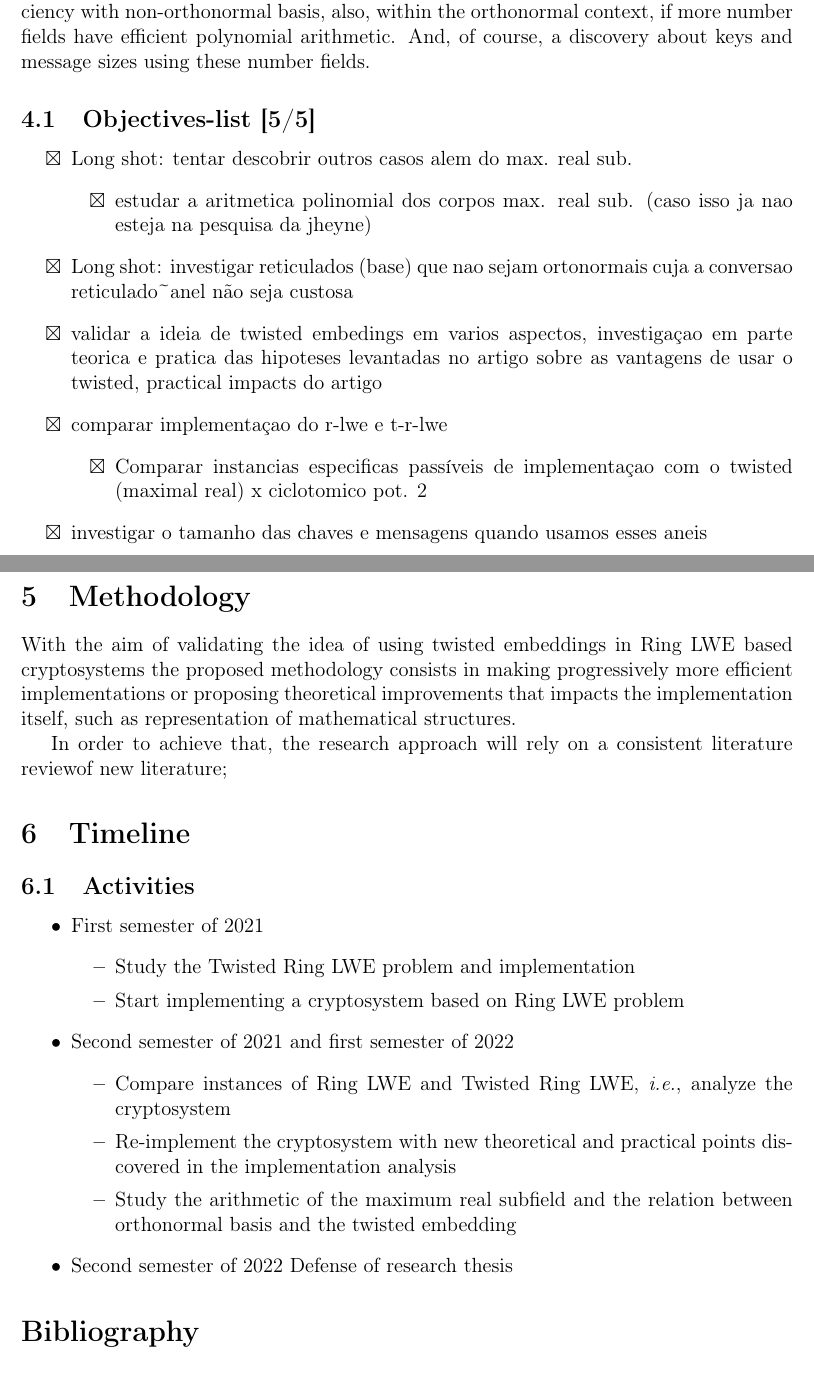
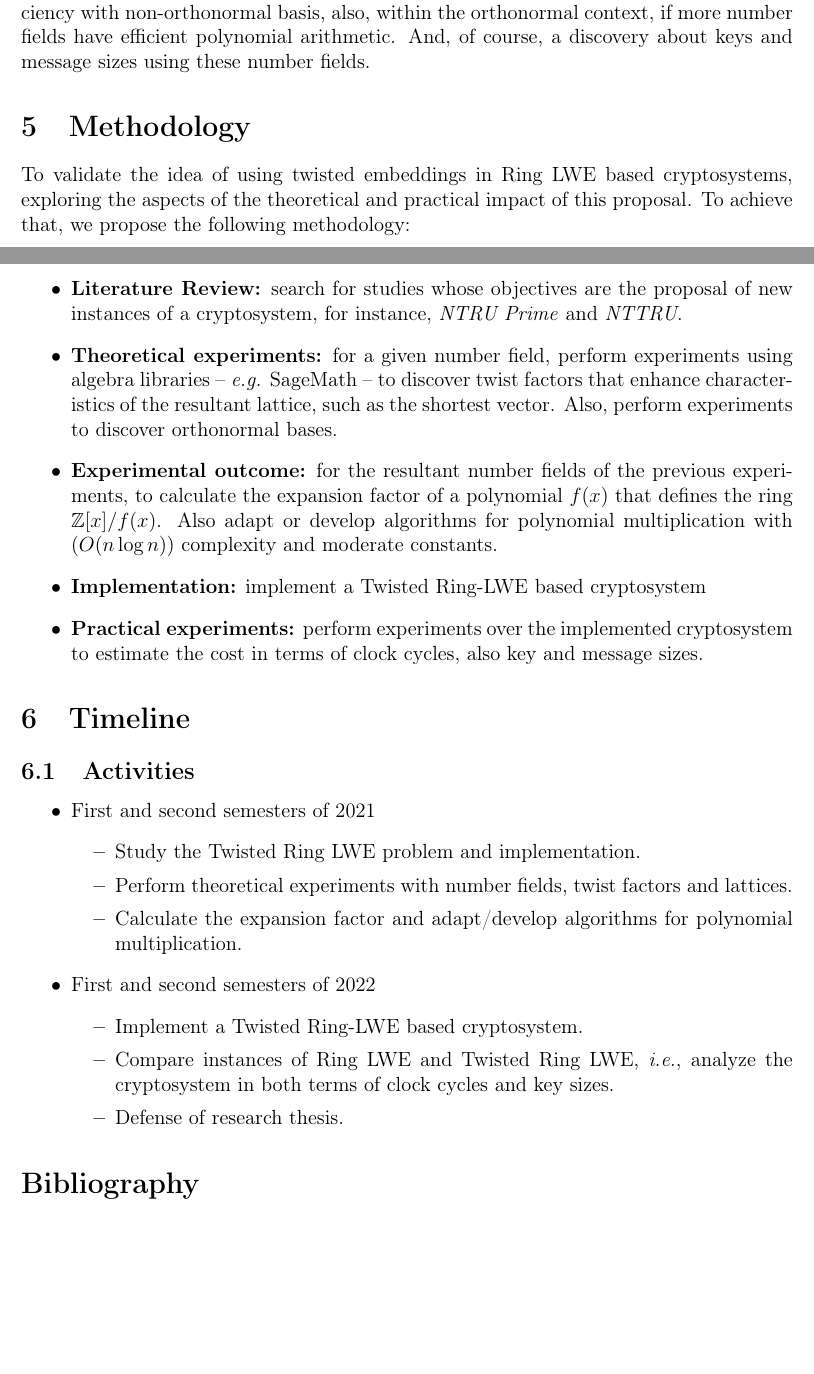
Before and after one commit to viglioni/msc, a LaTeX document (eqm.tex): two parts of pages 11 and 12 of 13, joined at a grey line, cut so that both start at the same text, the shorter picture padded with empty space. Compiled offline with pdfLaTeX.

Commit message:
feat: updated methodology and activities; added title

```diff
--- a/eqm.tex
+++ b/eqm.tex
@@ -18,10 +18,10 @@
 \input{./config/article}
 \author{Candidate: Laura Viglioni \\ Supervisor: Prof. Dr. Ricardo Dahab}
 \date{March 12, 2021}
-\title{Master’s Qualification Exam}
+\title{A study of some practical impacts of twisted embeddings in lattice-based cryptography}
 \hypersetup{
  pdfauthor={Candidate: Laura Viglioni \\ Supervisor: Prof. Dr. Ricardo Dahab},
- pdftitle={Master’s Qualification Exam},
+ pdftitle={A study of some practical impacts of twisted embeddings in lattice-based cryptography},
  pdfkeywords={},
  pdfsubject={},
  pdfcreator={Emacs 27.1 (Org mode 9.4.4)},
@@ -673,48 +673,35 @@ With the cyclotomic power-of-two number field [Example \ref{example:cyclotomic-n
 In practical aspects, the core of this study, we want to compare the implementation of the Twisted Ring-LWE and Ring-LWE comparing specific instances, \ie, maximum real subfield versus the cyclotomic power-of-two, that includes our implementation and discovery about the sizes of the keys and the messages to check the viability of this proposal not only in security terms [Theorem \ref{theorem:twisted-ring-lwe-hardness}] but also the content sizes and efficiency terms.
 
 In theoretical aspects, we want to study the polynomial arithmetic of the maximal real subfield along with lattices generated by it and its properties, including the relation between the orthonormal basis and the efficient conversion between lattices points and elements of number fields [Remmark \ref{remmark:lattices-number-field-correspondence}] and if it is possible to achieve a satisfactory efficiency with non-orthonormal basis, also, within the orthonormal context, if more number fields have efficient polynomial arithmetic. And, of course, a discovery about keys and message sizes using these number fields.
-\subsection{Objectives-list [5/5]}
-\label{sec:orgbe328c7}
-\begin{itemize}
-\item[{$\boxtimes$}] Long shot: tentar descobrir outros casos alem do max. real sub.
-\begin{itemize}
-\item[{$\boxtimes$}] estudar a aritmetica polinomial dos corpos max. real sub. (caso isso ja nao esteja na pesquisa da jheyne)
-\end{itemize}
-\item[{$\boxtimes$}] Long shot: investigar reticulados (base) que nao sejam ortonormais cuja a conversao reticulado\textasciitilde{}anel não seja custosa
-\item[{$\boxtimes$}] validar a ideia de twisted embedings em varios aspectos, investigaçao em parte teorica e pratica das hipoteses levantadas
-no artigo sobre as vantagens de usar o twisted, practical impacts do artigo
-\item[{$\boxtimes$}] comparar implementaçao do r-lwe e t-r-lwe
-\begin{itemize}
-\item[{$\boxtimes$}] Comparar instancias especificas passíveis de implementaçao com o twisted (maximal real) x ciclotomico pot. 2
-\end{itemize}
-
-\item[{$\boxtimes$}] investigar o tamanho das chaves e mensagens quando usamos esses aneis
-\end{itemize}
 
 \section{Methodology}
 \label{methodology}
-With the aim of validating the idea of using twisted embeddings in Ring LWE based cryptosystems the proposed methodology consists in making progressively more efficient implementations or proposing theoretical improvements that impacts the implementation itself, such as representation of mathematical structures.
-
-In order to achieve that, the research approach will rely on a consistent literature reviewof new literature;
+To validate the idea of using twisted embeddings in Ring LWE based cryptosystems, exploring the aspects of the theoretical and practical impact of this proposal. To achieve that, we propose the following methodology:
+\begin{itemize}
+\item \textbf{Literature Review:} search for studies whose objectives are the proposal of new instances of a cryptosystem, for instance, \emph{NTRU Prime} and \emph{NTTRU}.
+\item \textbf{Theoretical experiments:} for a given number field, perform experiments using algebra libraries -- \emph{e.g.} SageMath -- to discover twist factors that enhance characteristics of the resultant lattice, such as the shortest vector. Also, perform experiments to discover orthonormal bases.
+\item \textbf{Experimental outcome:} for the resultant number fields of the previous experiments, to calculate the expansion factor of a polynomial \(f(x)\) that defines the ring \(\Z[x]/f(x)\). Also adapt or develop algorithms for polynomial multiplication with \((O(n\log{n}))\) complexity and moderate constants.
+\item \textbf{Implementation:} implement a Twisted Ring-LWE based cryptosystem
+\item \textbf{Practical experiments:} perform experiments over the implemented cryptosystem to estimate the cost in terms of clock cycles, also key and message sizes.
+\end{itemize}
 
 \section{Timeline}
 \label{timeline}
 \subsection{Activities}
-\label{sec:orgd7b618d}
+\label{sec:org7a223f9}
 \begin{itemize}
-\item First semester of 2021
+\item First and second semesters of 2021
 \begin{itemize}
-\item Study the Twisted Ring LWE problem and implementation
-\item Start implementing a cryptosystem based on Ring LWE problem
+\item Study the Twisted Ring LWE problem and implementation.
+\item Perform theoretical experiments with number fields, twist factors and lattices.
+\item Calculate the expansion factor and adapt/develop algorithms for polynomial multiplication.
 \end{itemize}
-\item Second semester of 2021 and first semester of 2022
+\item First and second semesters of 2022
 \begin{itemize}
-\item Compare instances of Ring LWE and Twisted Ring LWE, \ie, analyze the cryptosystem
-\item Re-implement the cryptosystem with new theoretical and practical points discovered in the implementation analysis
-\item Study the arithmetic of the maximum real subfield and the relation between orthonormal basis and the twisted embedding
+\item Implement a Twisted Ring-LWE based cryptosystem.
+\item Compare instances of Ring LWE and Twisted Ring LWE, \ie, analyze the cryptosystem in both terms of clock cycles and key sizes.
+\item Defense of research thesis.
 \end{itemize}
-\item Second semester of 2022
-Defense of research thesis
 \end{itemize}
 
 \section*{Bibliography}
```
Also changed, not shown: eqm.pdf, eqm.tex (44 more changed lines), 1 other file.
